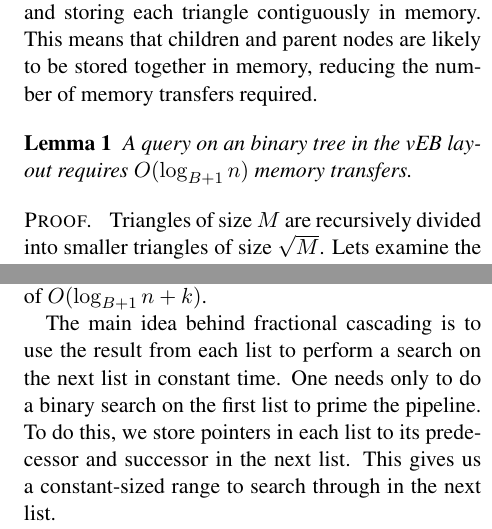
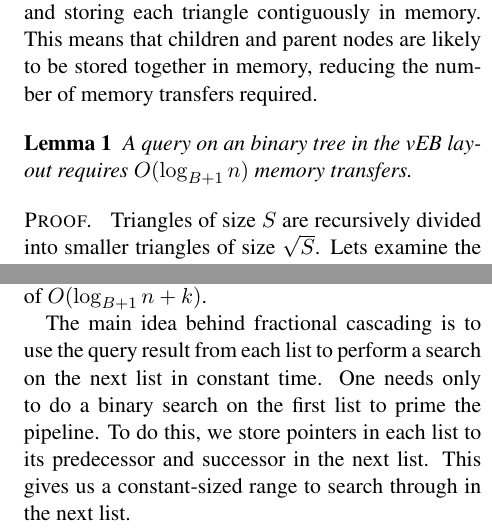
Before and after one commit to vineetgopal/fractals_paper, a LaTeX document (fractals_paper.tex, which reads simple_solutions.tex, tools.tex): two parts of the columns of pages 3 and 4 of 10, joined at a grey line, cut so that both start at the same text. Compiled offline with pdfLaTeX.

Commit message:
Small final fixes

```diff
--- a/simple_solutions.tex
+++ b/simple_solutions.tex
@@ -21,7 +21,7 @@ Fractional cascading~\cite{ChazelleGu86} is the incumbent solution for the in-me
 predecessor query problem. An external memory oriented extension of fractional cascading
 described below achieves a runtime of $O(\log_{B+1} n + k)$.
 
-The main idea behind fractional cascading is to use the result from
+The main idea behind fractional cascading is to use the query result from
 each list to perform a search on the next list in
 constant time.  One needs only to do a binary search on the first list to prime the
 pipeline.  To do this, we store pointers in each list to its predecessor and
--- a/tools.tex
+++ b/tools.tex
@@ -39,8 +39,8 @@ memory transfers.
 \end{lemma}
 
 \begin{proof}
-Triangles of size $M$ are recursively divided into smaller
-triangles of size $\sqrt{M}$. Lets examine the largest triangle that has at most
+Triangles of size $S$ are recursively divided into smaller
+triangles of size $\sqrt{S}$. Lets examine the largest triangle that has at most
 $B$ elements. This triangle must have at least $\sqrt{B+1}$ elements, so its
 height must be at least $\frac{1}{2}\lg \paren{B+1}$. This entire triangle can be loaded
 into one cache block. There are at most
```
